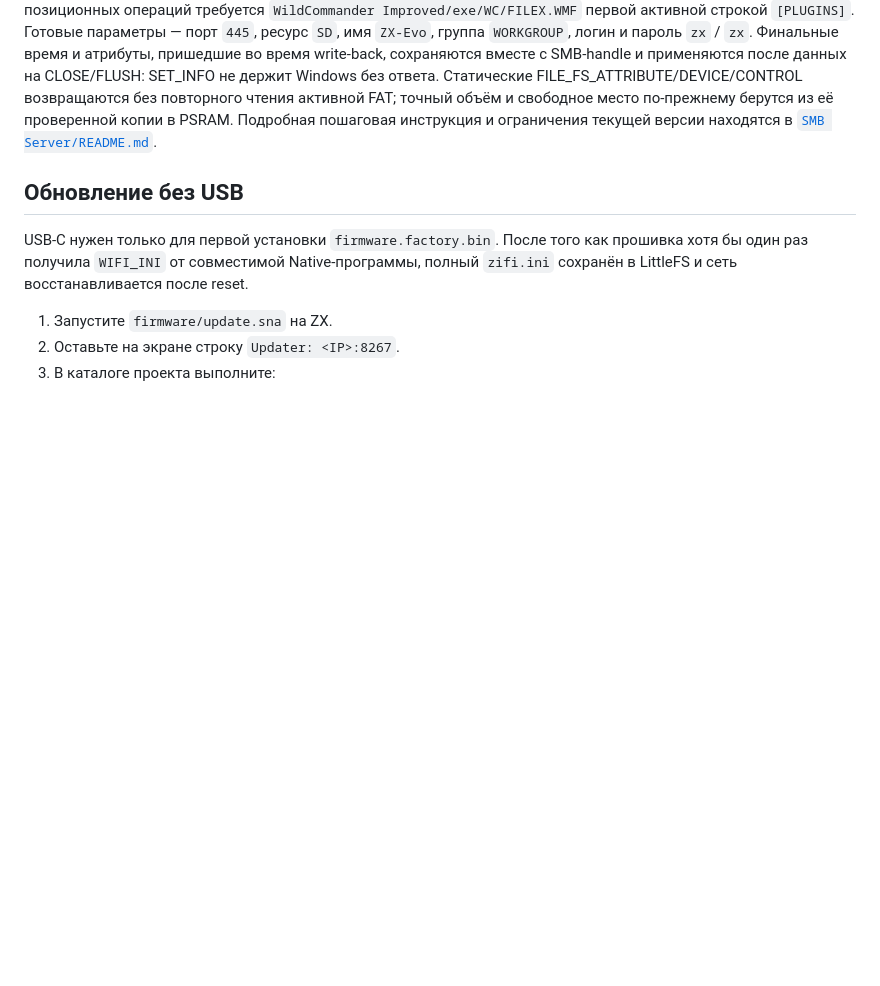
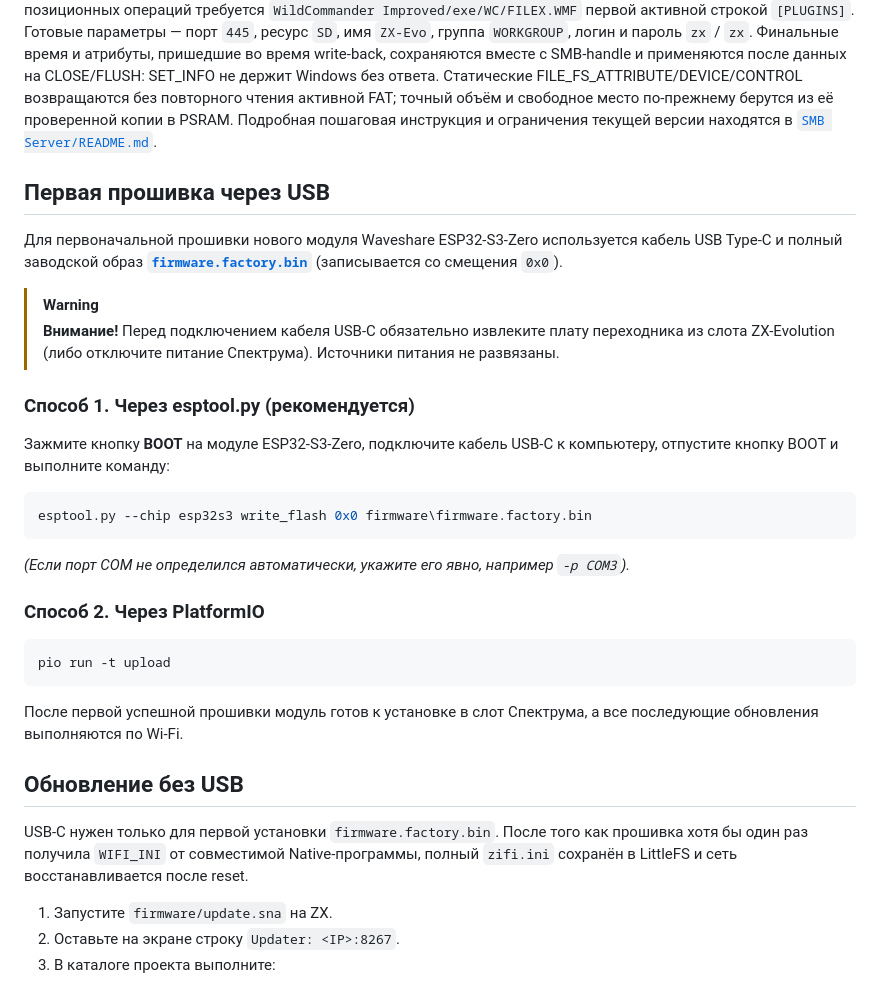
Before and after one commit to andrewinsidelazarev/ZiFi-ESP32-S3-Zero, a Markdown page: README.md, the part around the change. Drawn GitHub-style; blank space fills up the shorter version.

Commit message:
Add detailed initial USB flashing instructions to README.md

````diff
--- a/README.md
+++ b/README.md
@@ -178,6 +178,31 @@ Windows без ответа. Статические FILE_FS_ATTRIBUTE/DEVICE/CON
 Подробная пошаговая инструкция и ограничения текущей версии находятся в
 [`SMB Server/README.md`](SMB%20Server/README.md).
 
+## Первая прошивка через USB
+
+Для первоначальной прошивки нового модуля Waveshare ESP32-S3-Zero используется кабель USB Type-C и полный заводской образ [**`firmware.factory.bin`**](firmware/firmware.factory.bin) (записывается со смещения `0x0`).
+
+> [!WARNING]
+> **Внимание!** Перед подключением кабеля USB-C обязательно извлеките плату переходника из слота ZX-Evolution (либо отключите питание Спектрума). Источники питания не развязаны.
+
+### Способ 1. Через esptool.py (рекомендуется)
+
+Зажмите кнопку **BOOT** на модуле ESP32-S3-Zero, подключите кабель USB-C к компьютеру, отпустите кнопку BOOT и выполните команду:
+
+```powershell
+esptool.py --chip esp32s3 write_flash 0x0 firmware\firmware.factory.bin
+```
+
+*(Если порт COM не определился автоматически, укажите его явно, например `-p COM3`).*
+
+### Способ 2. Через PlatformIO
+
+```powershell
+pio run -t upload
+```
+
+После первой успешной прошивки модуль готов к установке в слот Спектрума, а все последующие обновления выполняются по Wi-Fi.
+
 ## Обновление без USB
 
 USB-C нужен только для первой установки `firmware.factory.bin`. После того как
````
